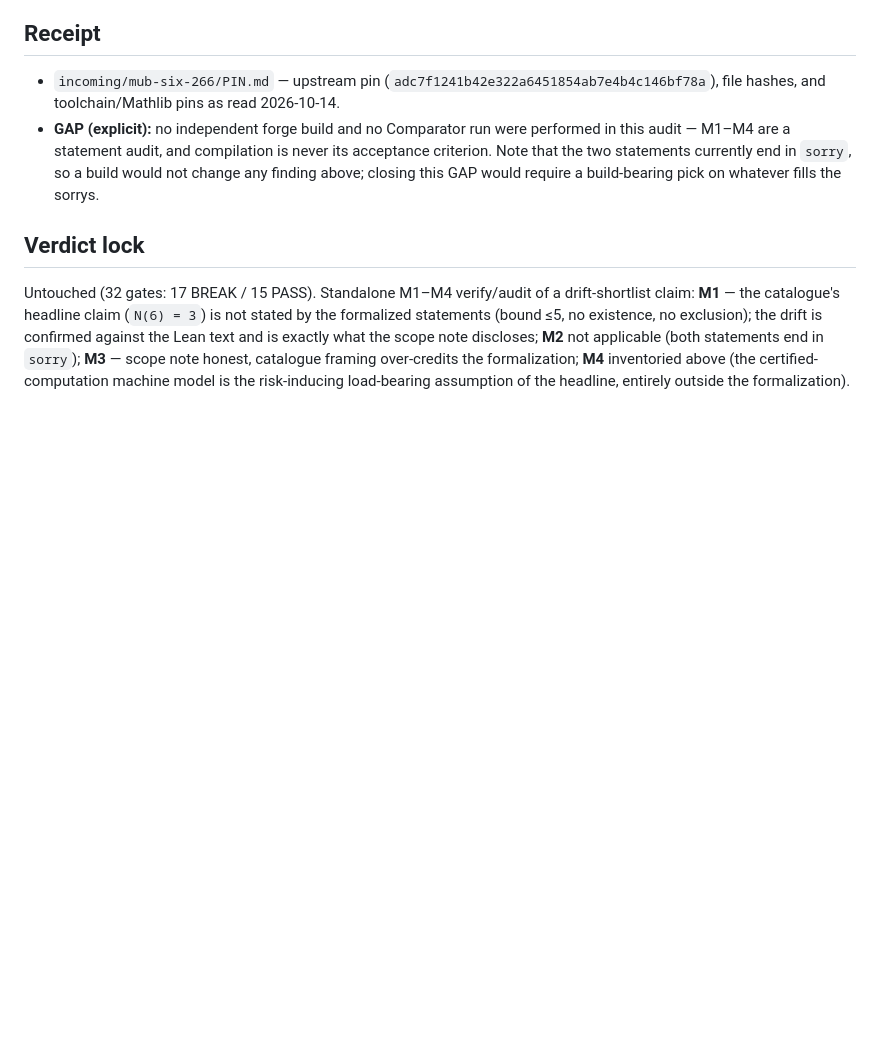
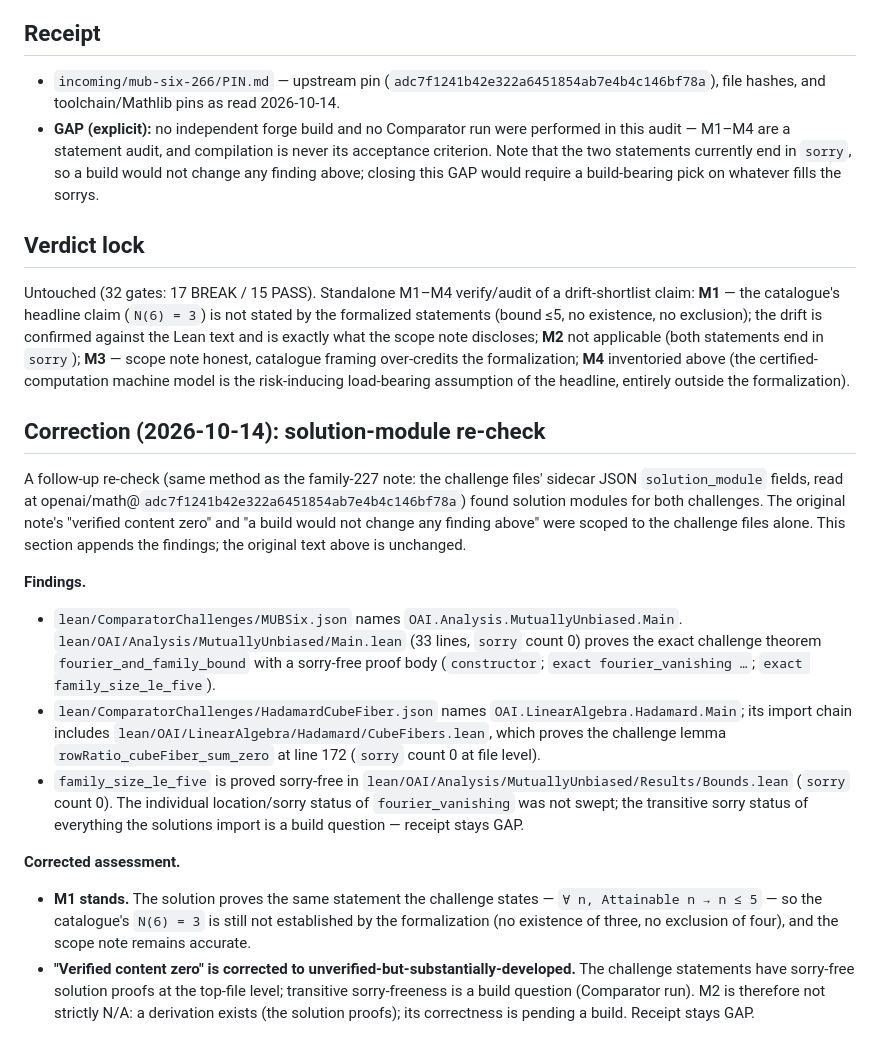
Before and after one commit to chokmah-me/fragile-proof-audit, a Markdown page: docs/audits/mub-six-dimension.md, the part around the change. Rendered like a GitHub page; blank space fills up the shorter version.

Commit message:
Correction: family 266 solution-module re-check

```diff
--- a/docs/audits/mub-six-dimension.md
+++ b/docs/audits/mub-six-dimension.md
@@ -218,3 +218,47 @@ discloses; **M2** not applicable (both statements end in `sorry`);
 formalization; **M4** inventoried above (the certified-computation
 machine model is the risk-inducing load-bearing assumption of the
 headline, entirely outside the formalization).
+
+## Correction (2026-10-14): solution-module re-check
+
+A follow-up re-check (same method as the family-227 note: the
+challenge files' sidecar JSON `solution_module` fields, read at
+openai/math@`adc7f1241b42e322a6451854ab7e4b4c146bf78a`) found
+solution modules for both challenges. The original note's
+"verified content zero" and "a build would not change any finding
+above" were scoped to the challenge files alone. This section
+appends the findings; the original text above is unchanged.
+
+**Findings.**
+- `lean/ComparatorChallenges/MUBSix.json` names
+  `OAI.Analysis.MutuallyUnbiased.Main`.
+  `lean/OAI/Analysis/MutuallyUnbiased/Main.lean` (33 lines,
+  `sorry` count 0) proves the exact challenge theorem
+  `fourier_and_family_bound` with a sorry-free proof body
+  (`constructor`; `exact fourier_vanishing …`; `exact
+  family_size_le_five`).
+- `lean/ComparatorChallenges/HadamardCubeFiber.json` names
+  `OAI.LinearAlgebra.Hadamard.Main`; its import chain includes
+  `lean/OAI/LinearAlgebra/Hadamard/CubeFibers.lean`, which
+  proves the challenge lemma `rowRatio_cubeFiber_sum_zero` at
+  line 172 (`sorry` count 0 at file level).
+- `family_size_le_five` is proved sorry-free in
+  `lean/OAI/Analysis/MutuallyUnbiased/Results/Bounds.lean`
+  (`sorry` count 0). The individual location/sorry status of
+  `fourier_vanishing` was not swept; the transitive sorry
+  status of everything the solutions import is a build
+  question — receipt stays GAP.
+
+**Corrected assessment.**
+- **M1 stands.** The solution proves the same statement the
+  challenge states — `∀ n, Attainable n → n ≤ 5` — so the
+  catalogue's `N(6) = 3` is still not established by the
+  formalization (no existence of three, no exclusion of four),
+  and the scope note remains accurate.
+- **"Verified content zero" is corrected to
+  unverified-but-substantially-developed.** The challenge
+  statements have sorry-free solution proofs at the top-file
+  level; transitive sorry-freeness is a build question
+  (Comparator run). M2 is therefore not strictly N/A: a
+  derivation exists (the solution proofs); its correctness is
+  pending a build. Receipt stays GAP.
```
